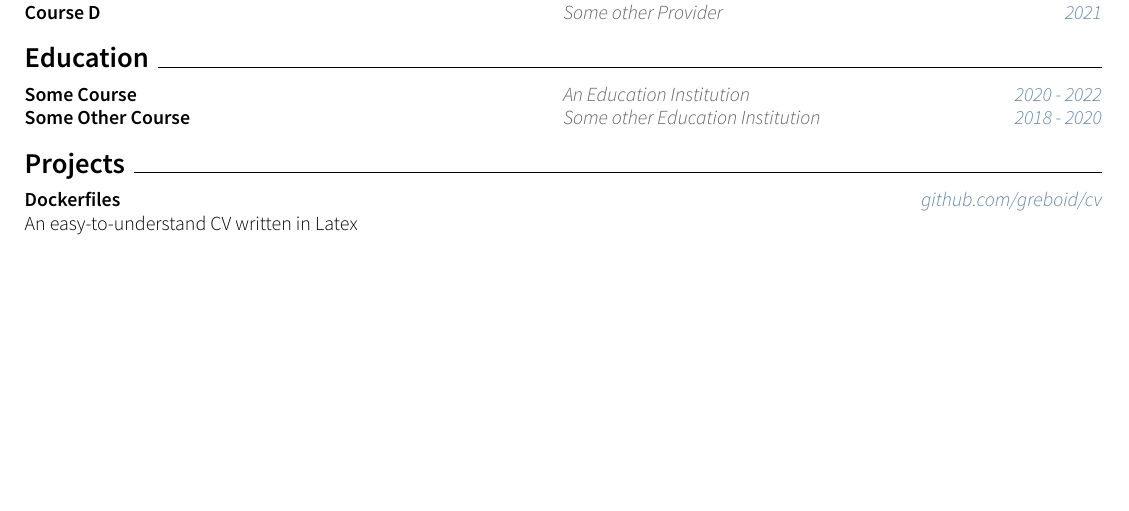
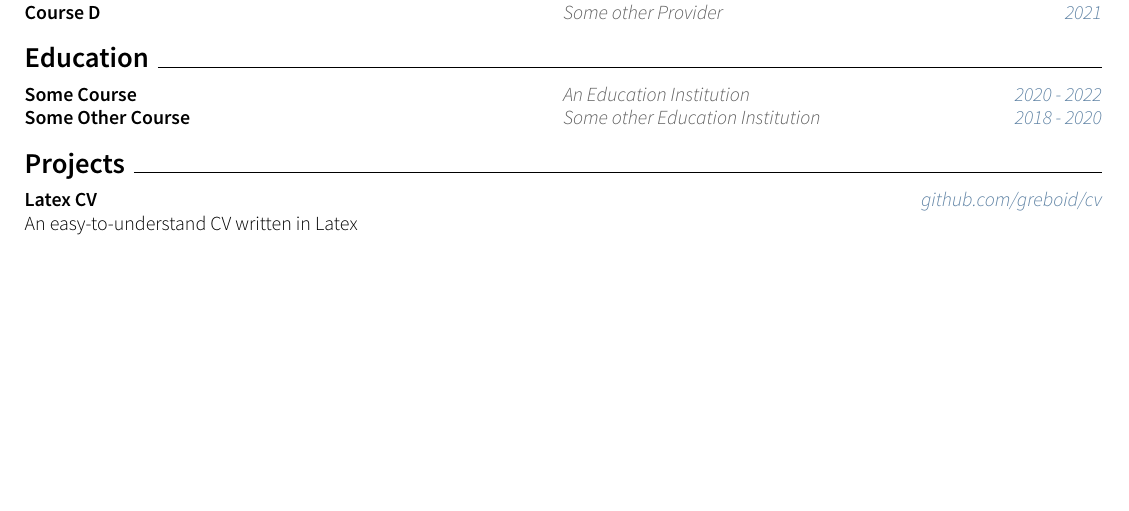
Before and after one commit to greboid/cv, a LaTeX CV (cv.tex): part of the page, cut so that both start at the same text. Compiled offline with XeLaTeX.

Commit message:
Change name of the CV in the example

```diff
--- a/cv.tex
+++ b/cv.tex
@@ -37,7 +37,7 @@
 
     \cvsection{Projects}
     %You can add multiple projects here
-    \project{Dockerfiles}{github.com/greboid/cv}
+    \project{Latex CV}{github.com/greboid/cv}
     {An easy-to-understand CV written in Latex}
 
 \end{document}
```
